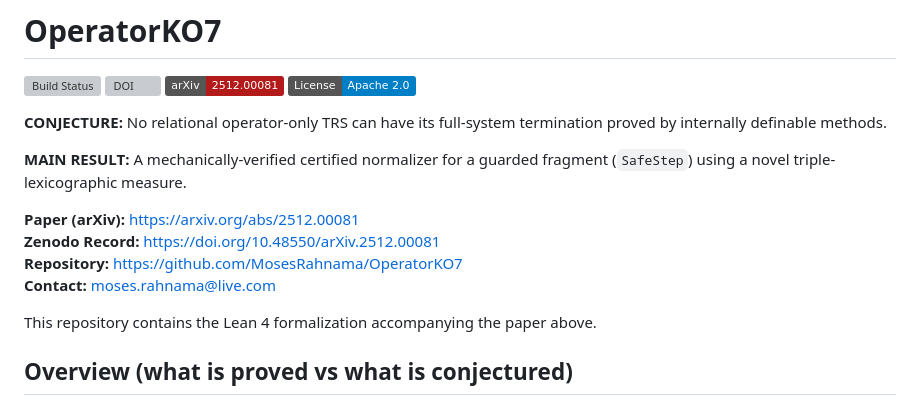
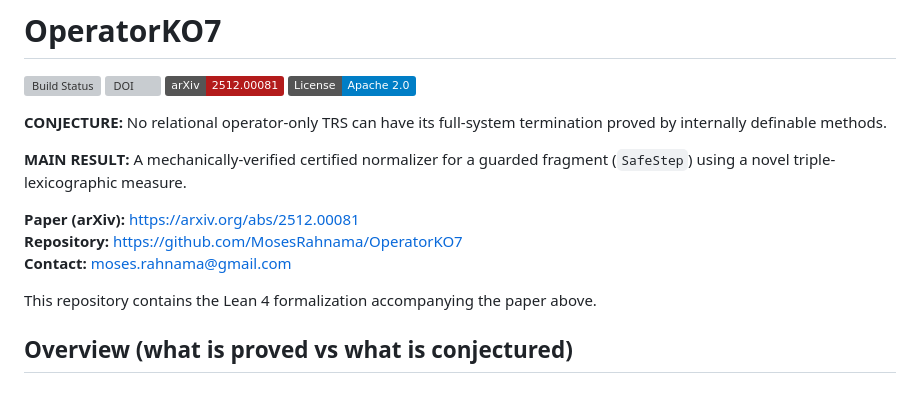
Before and after one commit to MosesRahnama/OperatorKO7, a Markdown page: README.md, the part around the change. Drawn GitHub-style; badges without logos; grey boxes are pictures that could not be loaded.

Commit message:
Update contact email in README.md

```diff
--- a/README.md
+++ b/README.md
@@ -10,9 +10,8 @@
 **MAIN RESULT:** A mechanically-verified certified normalizer for a guarded fragment (`SafeStep`) using a novel triple-lexicographic measure.
 
 **Paper (arXiv):** [https://arxiv.org/abs/2512.00081](https://arxiv.org/abs/2512.00081)
-**Zenodo Record:** [https://doi.org/10.48550/arXiv.2512.00081](https://doi.org/10.48550/arXiv.2512.00081)
 **Repository:** [https://github.com/MosesRahnama/OperatorKO7](https://github.com/MosesRahnama/OperatorKO7)
-**Contact:** moses.rahnama@live.com
+**Contact:** moses.rahnama@gmail.com
 
 This repository contains the Lean 4 formalization accompanying the paper above.
 
```
